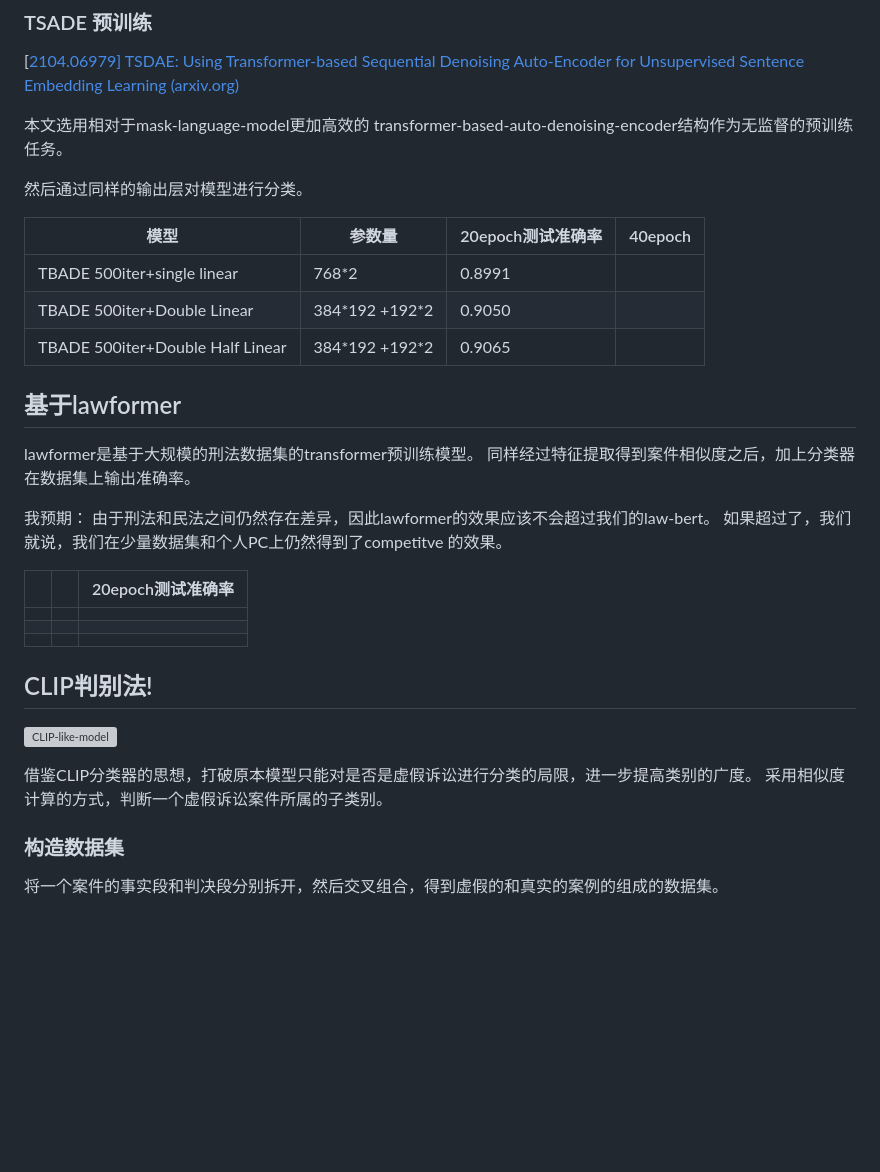
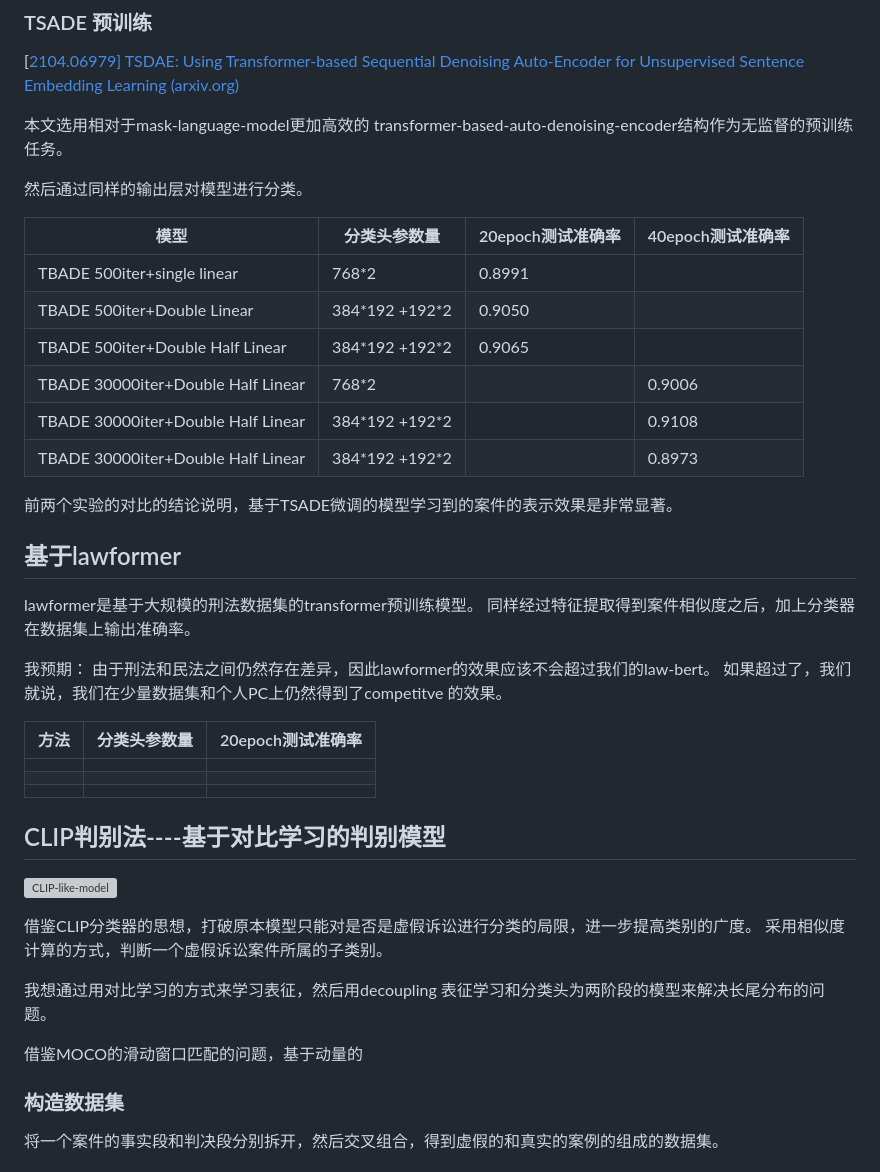
Before and after one commit to Alouette-29/Justice, a Markdown page: code/基础方法.md, the part around the change printed below. Rendered like a GitHub page; blank space fills up the shorter version; grey boxes are pictures that could not be loaded.

```diff
--- a/code/基础方法.md
+++ b/code/基础方法.md
@@ -42,13 +76,18 @@
 
 然后通过同样的输出层对模型进行分类。
 
-| 模型                             | 参数量          | 20epoch测试准确率 | 40epoch |
-| -------------------------------- | --------------- | ----------------- | ------- |
-| TBADE 500iter+single linear      | 768*2           | 0.8991            |         |
-| TBADE 500iter+Double Linear      | 384*192 +192\*2 | 0.9050            |         |
-| TBADE 500iter+Double Half Linear | 384*192 +192\*2 | 0.9065            |         |
+| 模型                               | 分类头参数量    | 20epoch测试准确率 | 40epoch测试准确率 |
+| ---------------------------------- | --------------- | ----------------- | ----------------- |
+| TBADE 500iter+single linear        | 768*2           | 0.8991            |                   |
+| TBADE 500iter+Double Linear        | 384*192 +192\*2 | 0.9050            |                   |
+| TBADE 500iter+Double Half Linear   | 384*192 +192\*2 | 0.9065            |                   |
+| TBADE 30000iter+Double Half Linear | 768*2           |                   | 0.9006            |
+| TBADE 30000iter+Double Half Linear | 384*192 +192\*2 |                   | 0.9108            |
+| TBADE 30000iter+Double Half Linear | 384*192 +192\*2 |                   | 0.8973            |
 
 
+
+前两个实验的对比的结论说明，基于TSADE微调的模型学习到的案件的表示效果是非常显著。
 
 ## 基于lawformer
 
@@ -56,19 +95,25 @@ lawformer是基于大规模的刑法数据集的transformer预训练模型。
 
 我预期： 由于刑法和民法之间仍然存在差异，因此lawformer的效果应该不会超过我们的law-bert。 如果超过了，我们就说，我们在少量数据集和个人PC上仍然得到了competitve 的效果。
 
-|      |      | 20epoch测试准确率 |
-| ---- | ---- | ----------------- |
-|      |      |                   |
-|      |      |                   |
-|      |      |                   |
+| 方法 | 分类头参数量 | 20epoch测试准确率 |
+| ---- | ------------ | ----------------- |
+|      |              |                   |
+|      |              |                   |
+|      |              |                   |
 
 
 
-## CLIP判别法!
+## CLIP判别法----基于对比学习的判别模型
 
 ![CLIP-like-model](%E5%9F%BA%E7%A1%80%E6%96%B9%E6%B3%95/CLIP-like-model-16785348304091.png)
 
 借鉴CLIP分类器的思想，打破原本模型只能对是否是虚假诉讼进行分类的局限，进一步提高类别的广度。 采用相似度计算的方式，判断一个虚假诉讼案件所属的子类别。
+
+我想通过用对比学习的方式来学习表征，然后用decoupling 表征学习和分类头为两阶段的模型来解决长尾分布的问题。
+
+借鉴MOCO的滑动窗口匹配的问题，基于动量的
+
+
 
 ### 构造数据集
 
```
Also changed, not shown: other parts of code/基础方法.md (+57 -7 lines).
